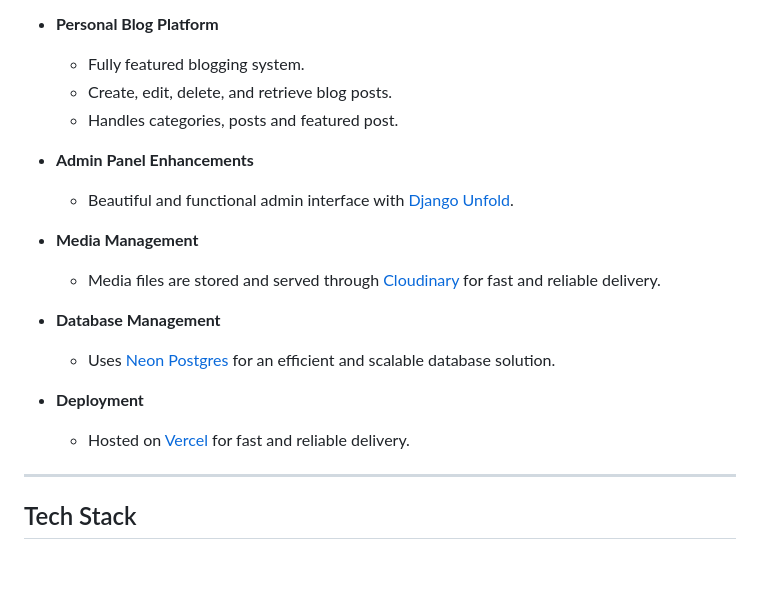
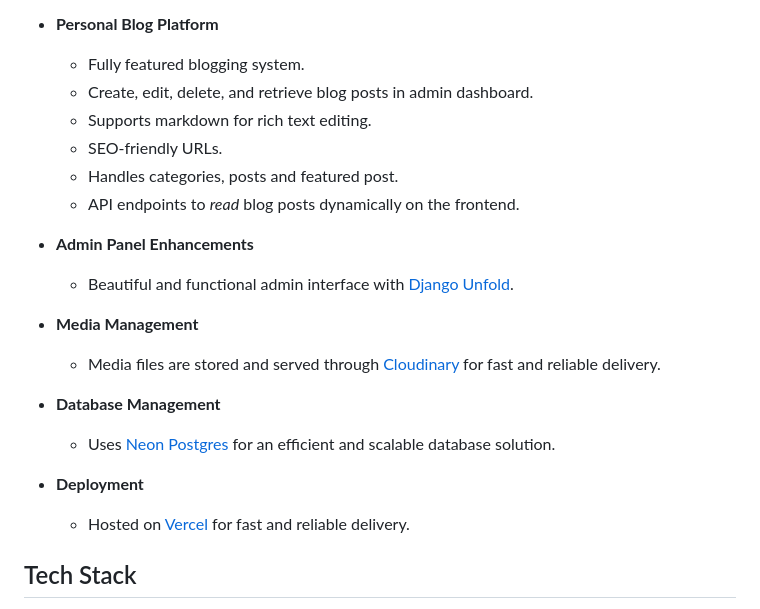
Before and after one commit to izhrs/portfoliofy, a Markdown page: README.md, the part around the change. GitHub-like rendering; blank space fills up the shorter version.

Commit message:
docs: update README to include details on admin dashboard features, markdown support, SEO-friendly URLs, and dynamic API endpoints for blog posts

```diff
--- a/README.md
+++ b/README.md
@@ -22,8 +22,11 @@ Portfoliofy is a Django REST Framework (DRF)-powered backend built to support a
 -   **Personal Blog Platform**
 
     -   Fully featured blogging system.
-    -   Create, edit, delete, and retrieve blog posts.
+    -   Create, edit, delete, and retrieve blog posts in admin dashboard.
+    -   Supports markdown for rich text editing.
+    -   SEO-friendly URLs.
     -   Handles categories, posts and featured post.
+    -   API endpoints to _read_ blog posts dynamically on the frontend.
 
 -   **Admin Panel Enhancements**
 
@@ -39,8 +42,6 @@ Portfoliofy is a Django REST Framework (DRF)-powered backend built to support a
 
 -   **Deployment**
     -   Hosted on [Vercel](https://vercel.com/) for fast and reliable delivery.
-
----
 
 ## Tech Stack
 
```
